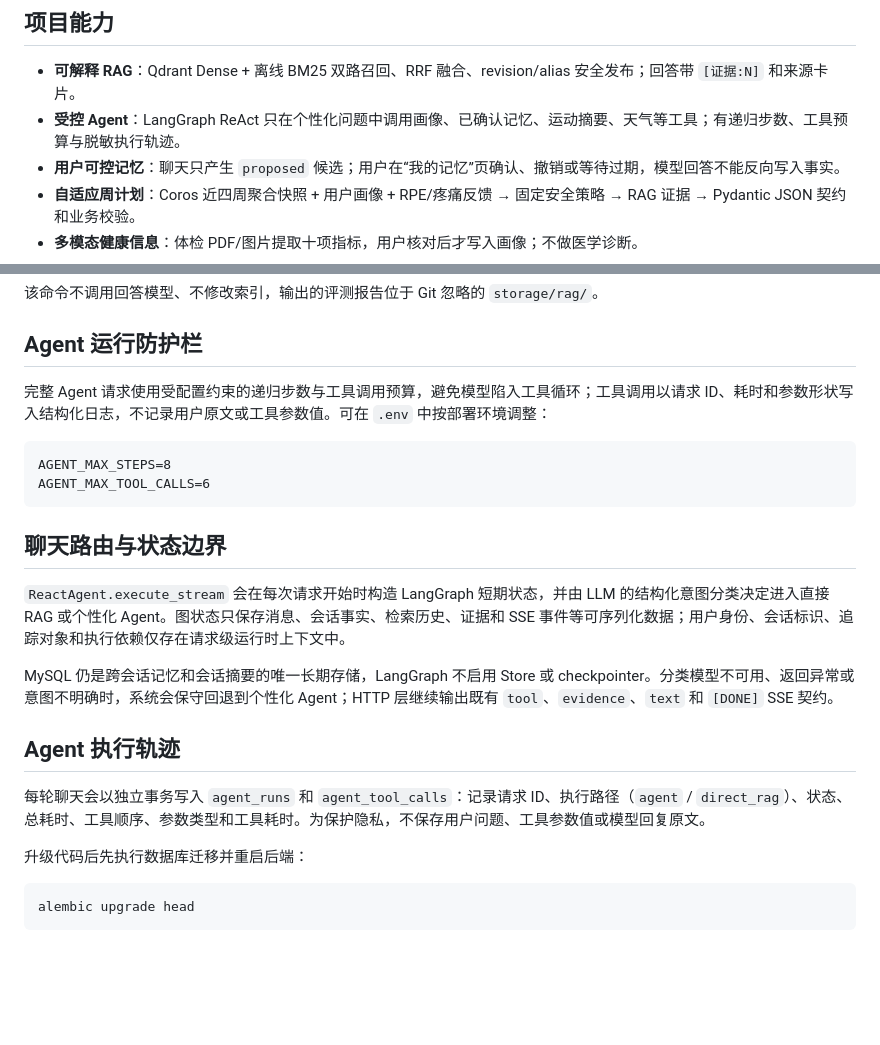
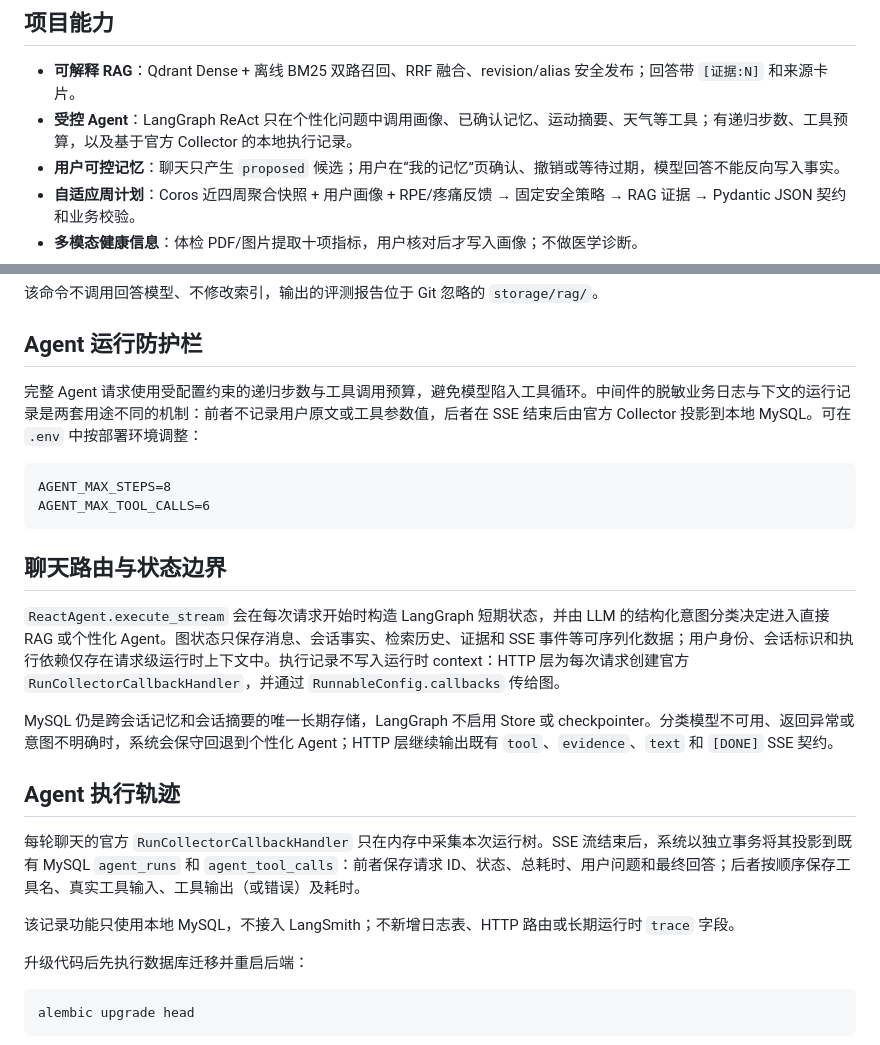
Before and after one commit to Leewx-char/FitAgent, a Markdown page: README.md, 2 parts joined by grey strips. Drawn GitHub-style; blank space fills up the shorter version.

Commit message:
docs: explain local agent run logging

````diff
--- a/README.md
+++ b/README.md
@@ -14,7 +14,7 @@
 ## 项目能力
 
 - **可解释 RAG**：Qdrant Dense + 离线 BM25 双路召回、RRF 融合、revision/alias 安全发布；回答带 `[证据:N]` 和来源卡片。
-- **受控 Agent**：LangGraph ReAct 只在个性化问题中调用画像、已确认记忆、运动摘要、天气等工具；有递归步数、工具预算与脱敏执行轨迹。
+- **受控 Agent**：LangGraph ReAct 只在个性化问题中调用画像、已确认记忆、运动摘要、天气等工具；有递归步数、工具预算，以及基于官方 Collector 的本地执行记录。
 - **用户可控记忆**：聊天只产生 `proposed` 候选；用户在“我的记忆”页确认、撤销或等待过期，模型回答不能反向写入事实。
 - **自适应周计划**：Coros 近四周聚合快照 + 用户画像 + RPE/疼痛反馈 → 固定安全策略 → RAG 证据 → Pydantic JSON 契约和业务校验。
 - **多模态健康信息**：体检 PDF/图片提取十项指标，用户核对后才写入画像；不做医学诊断。
@@ -169,7 +169,7 @@ pytest app/tests
 
 ## Agent 运行防护栏
 
-完整 Agent 请求使用受配置约束的递归步数与工具调用预算，避免模型陷入工具循环；工具调用以请求 ID、耗时和参数形状写入结构化日志，不记录用户原文或工具参数值。可在 `.env` 中按部署环境调整：
+完整 Agent 请求使用受配置约束的递归步数与工具调用预算，避免模型陷入工具循环。中间件的脱敏业务日志与下文的运行记录是两套用途不同的机制：前者不记录用户原文或工具参数值，后者在 SSE 结束后由官方 Collector 投影到本地 MySQL。可在 `.env` 中按部署环境调整：
 
 ```dotenv
 AGENT_MAX_STEPS=8
@@ -178,13 +178,15 @@ AGENT_MAX_TOOL_CALLS=6
 
 ## 聊天路由与状态边界
 
-`ReactAgent.execute_stream` 会在每次请求开始时构造 LangGraph 短期状态，并由 LLM 的结构化意图分类决定进入直接 RAG 或个性化 Agent。图状态只保存消息、会话事实、检索历史、证据和 SSE 事件等可序列化数据；用户身份、会话标识、追踪对象和执行依赖仅存在请求级运行时上下文中。
+`ReactAgent.execute_stream` 会在每次请求开始时构造 LangGraph 短期状态，并由 LLM 的结构化意图分类决定进入直接 RAG 或个性化 Agent。图状态只保存消息、会话事实、检索历史、证据和 SSE 事件等可序列化数据；用户身份、会话标识和执行依赖仅存在请求级运行时上下文中。执行记录不写入运行时 context：HTTP 层为每次请求创建官方 `RunCollectorCallbackHandler`，并通过 `RunnableConfig.callbacks` 传给图。
 
 MySQL 仍是跨会话记忆和会话摘要的唯一长期存储，LangGraph 不启用 Store 或 checkpointer。分类模型不可用、返回异常或意图不明确时，系统会保守回退到个性化 Agent；HTTP 层继续输出既有 `tool`、`evidence`、`text` 和 `[DONE]` SSE 契约。
 
 ## Agent 执行轨迹
 
-每轮聊天会以独立事务写入 `agent_runs` 和 `agent_tool_calls`：记录请求 ID、执行路径（`agent` / `direct_rag`）、状态、总耗时、工具顺序、参数类型和工具耗时。为保护隐私，不保存用户问题、工具参数值或模型回复原文。
+每轮聊天的官方 `RunCollectorCallbackHandler` 只在内存中采集本次运行树。SSE 流结束后，系统以独立事务将其投影到既有 MySQL `agent_runs` 和 `agent_tool_calls`：前者保存请求 ID、状态、总耗时、用户问题和最终回答；后者按顺序保存工具名、真实工具输入、工具输出（或错误）及耗时。
+
+该记录功能只使用本地 MySQL，不接入 LangSmith；不新增日志表、HTTP 路由或长期运行时 `trace` 字段。
 
 升级代码后先执行数据库迁移并重启后端：
 
````
Also changed, not shown: docs/interview/技术亮点.md (+1 -1 lines), docs/learning-guide.md (+5 -5 lines).
